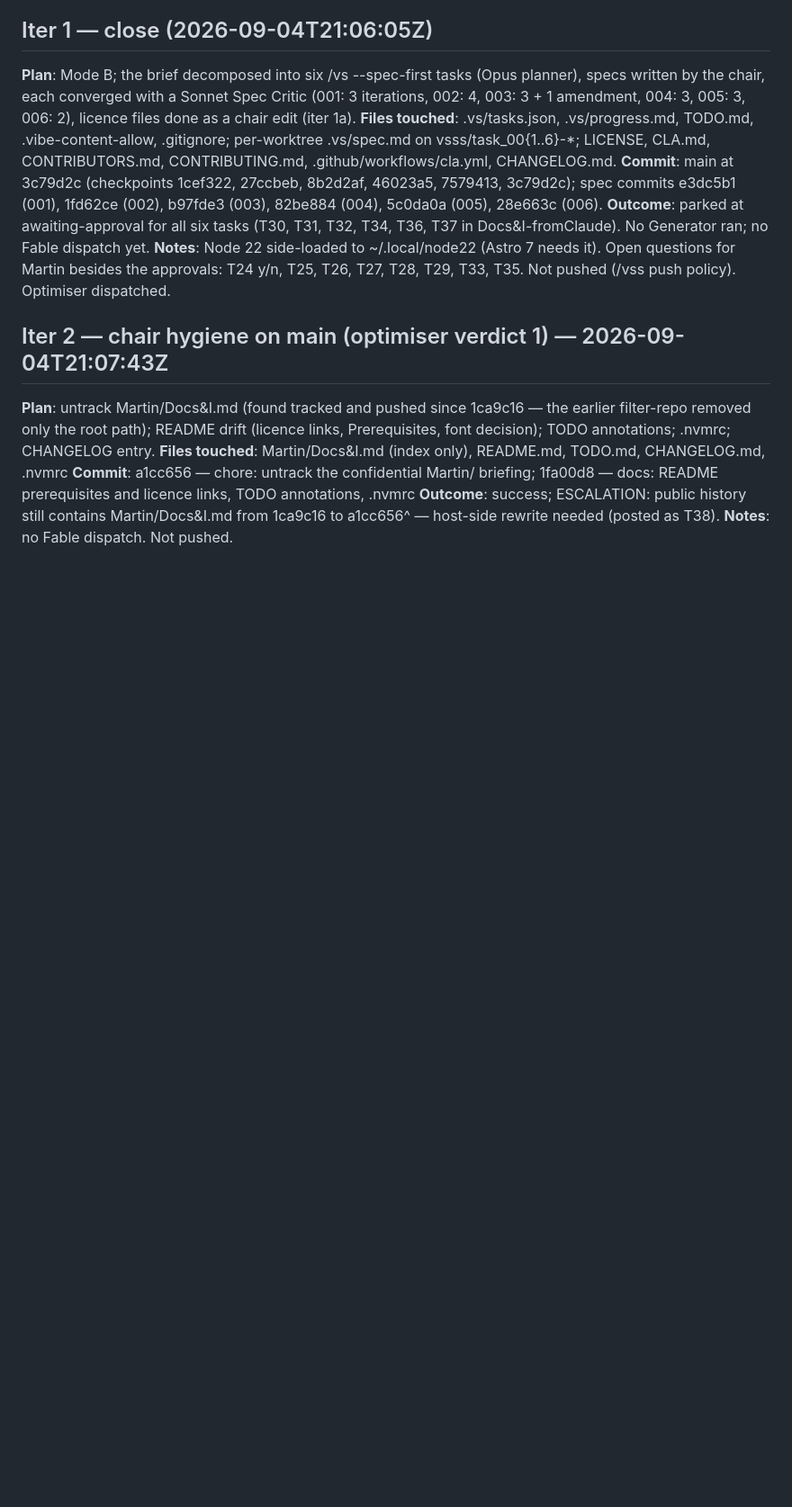
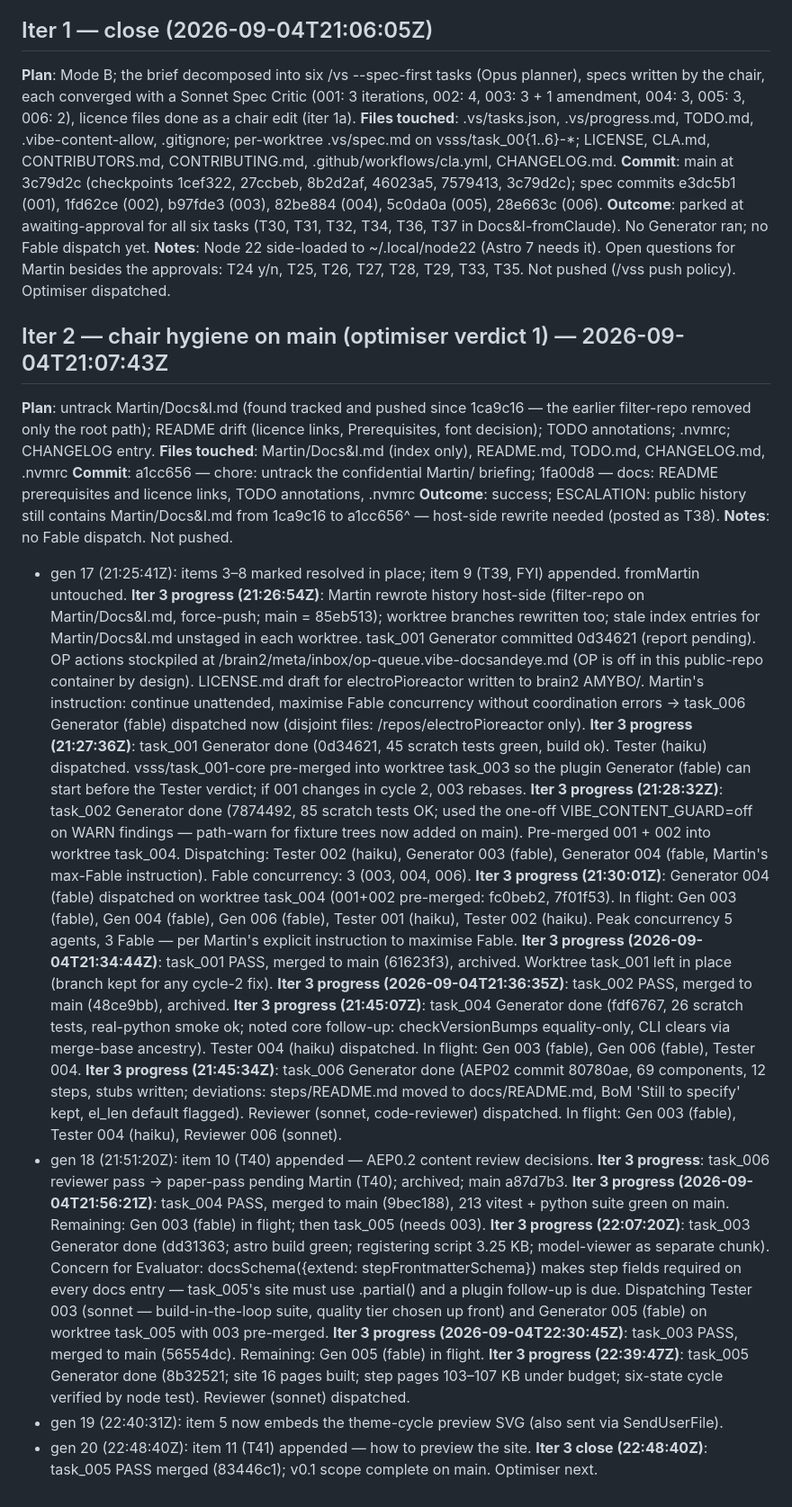
Before and after one commit to andeyePro/docsandeye, a Markdown page: .vss/sessions/2026-09-04T20-25-51Z.md, the part around the change. Shown at 90% size. Rendered like a GitHub page; blank space fills up the shorter version.

Commit message:
vsss: iter 3 audit — v0.1 complete
Co-authored-by: Claude Fable 5.1 using vibe.andeye.com
Claude-Session: https://claude.ai/code/session_01Q3X47LSUAt94jTAtiBUetd

```diff
--- a/.vss/sessions/2026-09-04T20-25-51Z.md
+++ b/.vss/sessions/2026-09-04T20-25-51Z.md
@@ -71,3 +71,21 @@ Merge order: 001 → 002 → 003 → 005. Serial because: 002 and 003 both consu
 **Commit**: a1cc656 — chore: untrack the confidential Martin/ briefing; 1fa00d8 — docs: README prerequisites and licence links, TODO annotations, .nvmrc
 **Outcome**: success; ESCALATION: public history still contains Martin/Docs&I.md from 1ca9c16 to a1cc656^ — host-side rewrite needed (posted as T38).
 **Notes**: no Fable dispatch. Not pushed.
+- gen 17 (21:25:41Z): items 3–8 marked resolved in place; item 9 (T39, FYI) appended. fromMartin untouched.
+**Iter 3 progress (21:26:54Z)**: Martin rewrote history host-side (filter-repo on Martin/Docs&I.md, force-push; main = 85eb513); worktree branches rewritten too; stale index entries for Martin/Docs&I.md unstaged in each worktree. task_001 Generator committed 0d34621 (report pending). OP actions stockpiled at /brain2/meta/inbox/op-queue.vibe-docsandeye.md (OP is off in this public-repo container by design). LICENSE.md draft for electroPioreactor written to brain2 AMYBO/. Martin's instruction: continue unattended, maximise Fable concurrency without coordination errors → task_006 Generator (fable) dispatched now (disjoint files: /repos/electroPioreactor only).
+**Iter 3 progress (21:27:36Z)**: task_001 Generator done (0d34621, 45 scratch tests green, build ok). Tester (haiku) dispatched. vsss/task_001-core pre-merged into worktree task_003 so the plugin Generator (fable) can start before the Tester verdict; if 001 changes in cycle 2, 003 rebases.
+**Iter 3 progress (21:28:32Z)**: task_002 Generator done (7874492, 85 scratch tests OK; used the one-off VIBE_CONTENT_GUARD=off on WARN findings — path-warn for fixture trees now added on main). Pre-merged 001 + 002 into worktree task_004. Dispatching: Tester 002 (haiku), Generator 003 (fable), Generator 004 (fable, Martin's max-Fable instruction). Fable concurrency: 3 (003, 004, 006).
+**Iter 3 progress (21:30:01Z)**: Generator 004 (fable) dispatched on worktree task_004 (001+002 pre-merged: fc0beb2, 7f01f53). In flight: Gen 003 (fable), Gen 004 (fable), Gen 006 (fable), Tester 001 (haiku), Tester 002 (haiku). Peak concurrency 5 agents, 3 Fable — per Martin's explicit instruction to maximise Fable.
+**Iter 3 progress (2026-09-04T21:34:44Z)**: task_001 PASS, merged to main (61623f3), archived. Worktree task_001 left in place (branch kept for any cycle-2 fix).
+**Iter 3 progress (2026-09-04T21:36:35Z)**: task_002 PASS, merged to main (48ce9bb), archived.
+**Iter 3 progress (21:45:07Z)**: task_004 Generator done (fdf6767, 26 scratch tests, real-python smoke ok; noted core follow-up: checkVersionBumps equality-only, CLI clears via merge-base ancestry). Tester 004 (haiku) dispatched. In flight: Gen 003 (fable), Gen 006 (fable), Tester 004.
+**Iter 3 progress (21:45:34Z)**: task_006 Generator done (AEP02 commit 80780ae, 69 components, 12 steps, stubs written; deviations: steps/README.md moved to docs/README.md, BoM 'Still to specify' kept, el_len default flagged). Reviewer (sonnet, code-reviewer) dispatched. In flight: Gen 003 (fable), Tester 004 (haiku), Reviewer 006 (sonnet).
+- gen 18 (21:51:20Z): item 10 (T40) appended — AEP0.2 content review decisions.
+**Iter 3 progress**: task_006 reviewer pass → paper-pass pending Martin (T40); archived; main a87d7b3.
+**Iter 3 progress (2026-09-04T21:56:21Z)**: task_004 PASS, merged to main (9bec188), 213 vitest + python suite green on main. Remaining: Gen 003 (fable) in flight; then task_005 (needs 003).
+**Iter 3 progress (22:07:20Z)**: task_003 Generator done (dd31363; astro build green; registering script 3.25 KB; model-viewer as separate chunk). Concern for Evaluator: docsSchema({extend: stepFrontmatterSchema}) makes step fields required on every docs entry — task_005's site must use .partial() and a plugin follow-up is due. Dispatching Tester 003 (sonnet — build-in-the-loop suite, quality tier chosen up front) and Generator 005 (fable) on worktree task_005 with 003 pre-merged.
+**Iter 3 progress (2026-09-04T22:30:45Z)**: task_003 PASS, merged to main (56554dc). Remaining: Gen 005 (fable) in flight.
+**Iter 3 progress (22:39:47Z)**: task_005 Generator done (8b32521; site 16 pages built; step pages 103–107 KB under budget; six-state cycle verified by node test). Reviewer (sonnet) dispatched.
+- gen 19 (22:40:31Z): item 5 now embeds the theme-cycle preview SVG (also sent via SendUserFile).
+- gen 20 (22:48:40Z): item 11 (T41) appended — how to preview the site.
+**Iter 3 close (22:48:40Z)**: task_005 PASS merged (83446c1); v0.1 scope complete on main. Optimiser next.
```
